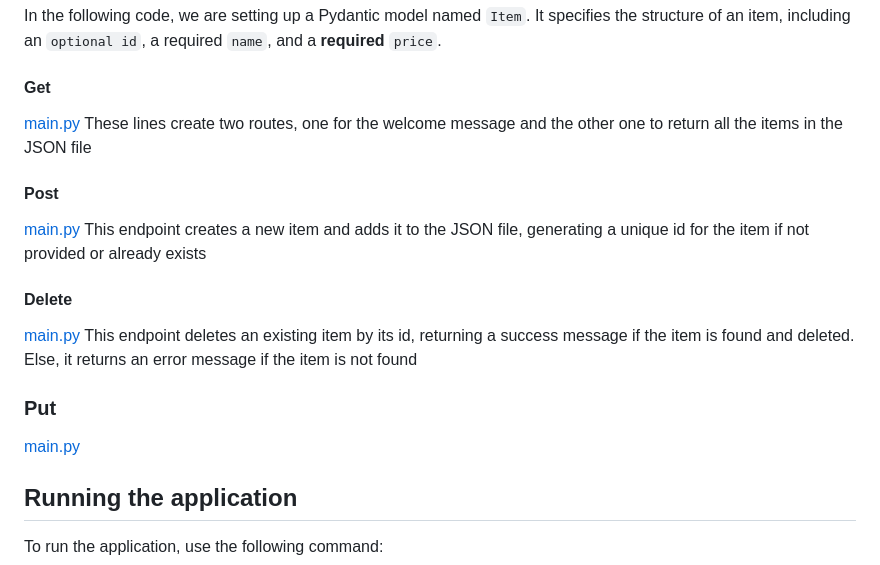
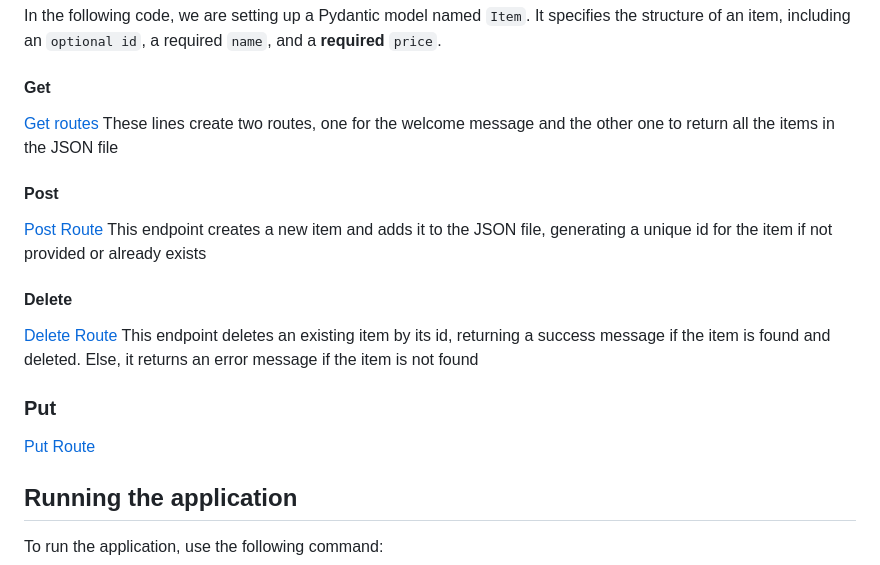
Before and after one commit to coolchigi/k8s-fastapi, a Markdown page: READMe.md, the part around the change. Rendered like a GitHub page.

```diff
--- a/READMe.md
+++ b/READMe.md
@@ -129,18 +129,18 @@ with open(file_path, 'r') as f:
 In the following code, we are setting up a Pydantic model named `Item`. It specifies the structure of an item, including an `optional id`, a required `name`, and a **required** `price`.
 
 #### Get
-[main.py](./app/main.py#L27-L34)
+[Get routes](./app/main.py#L27-L34)
 These lines create two routes, one for the welcome message and the other one to return all the items in the JSON file
 
 #### Post
-[main.py](./app/main.py#L37)
+[Post Route](./app/main.py#L37)
 This endpoint creates a new item and adds it to the JSON file, generating a  unique id for the item if not provided or already exists
 
 #### Delete
-[main.py](./app/main.py#L69)
+[Delete Route](./app/main.py#L69)
 This endpoint deletes an existing item by its id, returning a success message if the item is found and deleted. Else, it returns an error message if the item is not found
 ### Put
-[main.py](./app/main.py#L58)
+[Put Route](./app/main.py#L58)
 
 ## Running the application
 To run the application, use the following command:
```
